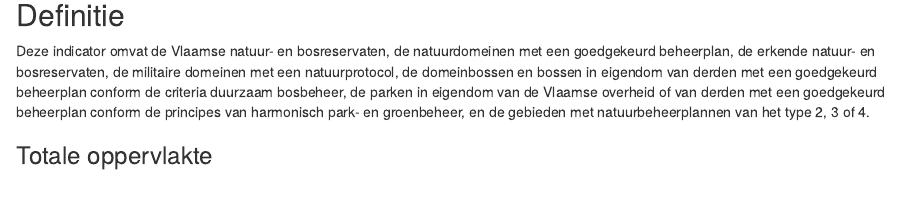
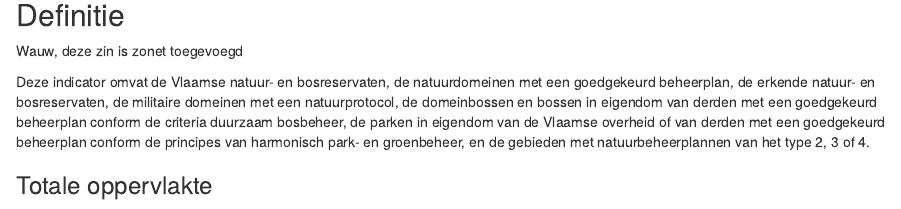
Before and after one commit to inbo/oefen-indicatoren, an R Markdown document (source/natuurbeheer/oppervlakte.Rmd): the page in a window 1100 px wide, from 320 px down. Rendered offline with R 4.5, knitr and Pandoc, with nearby package versions; some code elsewhere in the file could not run offline.

Commit message:
Zin toegevoegd

```diff
--- a/source/natuurbeheer/oppervlakte.Rmd
+++ b/source/natuurbeheer/oppervlakte.Rmd
@@ -58,6 +58,8 @@ gegevens %>%
 
 ## Definitie
 
+Wauw, deze zin is zonet toegevoegd
+
 Deze indicator omvat de Vlaamse natuur- en bosreservaten, de natuurdomeinen met een goedgekeurd beheerplan, de erkende natuur- en bosreservaten, de militaire domeinen met een natuurprotocol, de domeinbossen en bossen in eigendom van derden met een goedgekeurd beheerplan conform de criteria duurzaam bosbeheer, de parken in eigendom van de Vlaamse overheid of van derden met een goedgekeurd beheerplan conform de principes van harmonisch park- en groenbeheer, en de gebieden met natuurbeheerplannen van het type 2, 3 of 4.
 
 ### Totale oppervlakte
```
